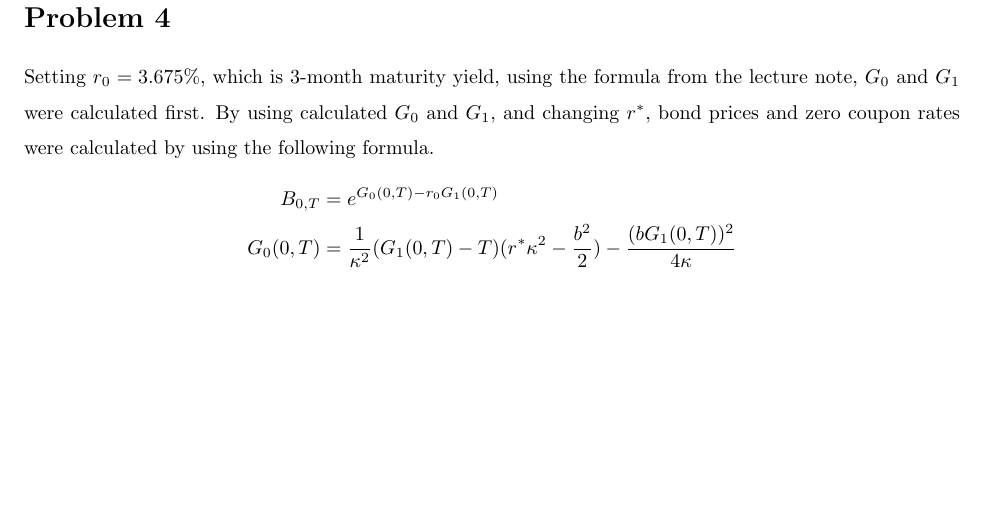
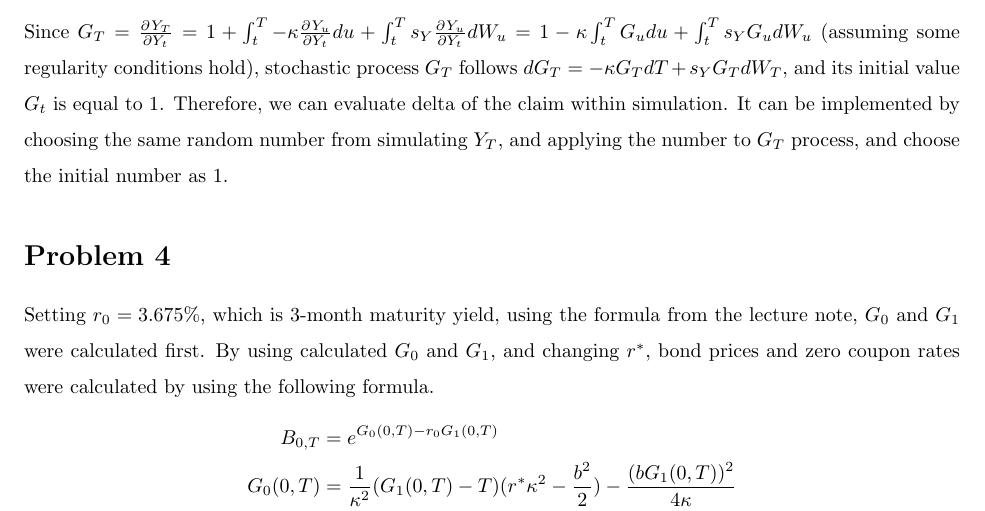
Before and after one commit to wbpark91/FIN513, a LaTeX problem sheet (Homework/HW7/FIN513_HW7.tex): part of page 3 of 5, cut at the place of the change, the shorter picture padded with empty space. Compiled offline with pdfLaTeX.

Commit message:
problem3 solved

```diff
--- a/Homework/HW7/FIN513_HW7.tex
+++ b/Homework/HW7/FIN513_HW7.tex
@@ -246,6 +246,15 @@
 %----------------------------------------------------------------------------------------
 
 \begin{homeworkProblem}
+	Since $G_T = \pdv{Y_T}{Y_t} = 1 + \int_t^T -\kappa \pdv{Y_u}{Y_t}du
+	+ \int_t^T s_Y \pdv{Y_u}{Y_t}dW_u = 1 - \kappa \int_t^T G_u du +
+	\int_t^T s_Y G_u dW_u$ (assuming some regularity conditions hold),
+	stochastic process $G_T$ follows
+	$dG_T = -\kappa G_T dT + s_Y G_T dW_T$, and its initial value $G_t$ is
+	equal to 1. Therefore, we can evaluate delta of the claim within simulation.
+	It can be implemented by choosing the same random number from simulating
+	$Y_T$, and applying the number to $G_T$ process, and choose the initial
+	number as 1.
 \end{homeworkProblem}
 
 %----------------------------------------------------------------------------------------
```
Also changed, not shown: Homework/HW7/FIN513_HW7.pdf, 5 other files.
